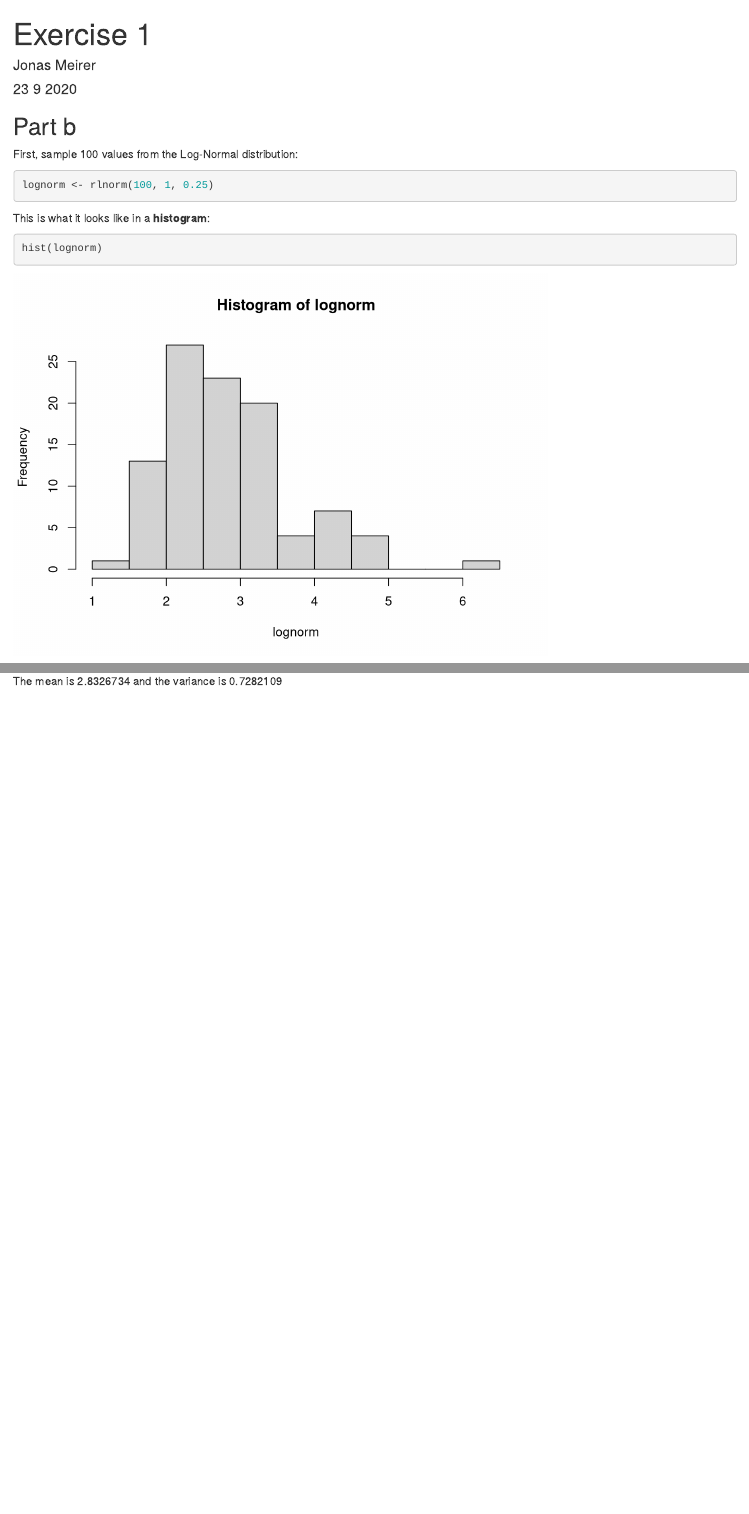
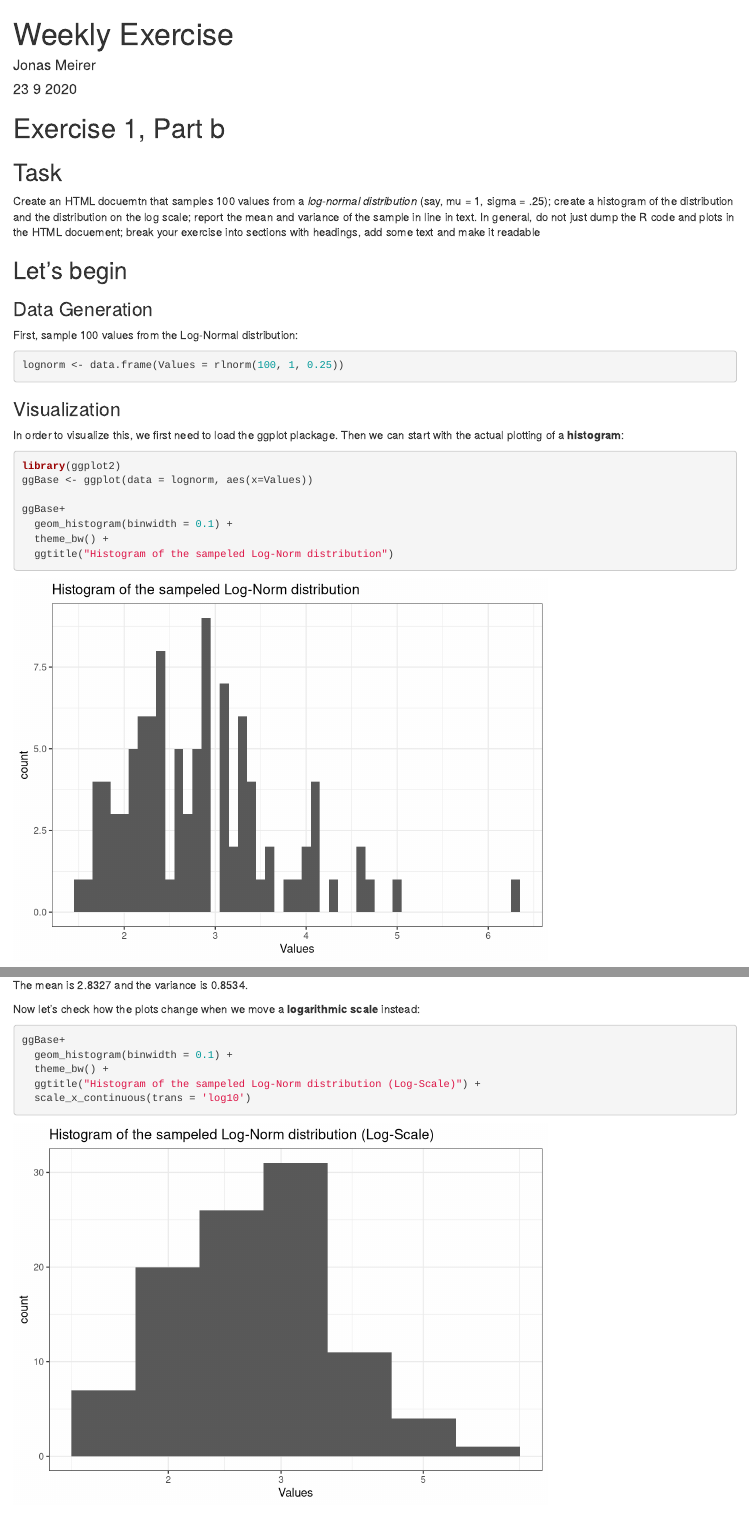
Before and after one commit to jonasmeirer-eth/Genomics-Repo, an R Markdown document (Exercise 1.Rmd): the page in a window 1100 px wide, from its top, and a second part further down, joined at a grey line. Rendered offline with R 4.5, knitr and Pandoc, with nearby package versions; code that draws random numbers runs with fixed seeds of ours.

Commit message:
Adjustments made

````diff
--- a/Exercise 1.Rmd
+++ b/Exercise 1.Rmd
@@ -1,5 +1,5 @@
 ---
-title: "Exercise 1"
+title: "Weekly Exercise"
 author: "Jonas Meirer"
 date: "23 9 2020"
 output: html_document
@@ -9,12 +9,15 @@ output: html_document
 knitr::opts_chunk$set(echo = TRUE)
 ```
 
-## Part b
+# Exercise 1, Part b
+
+## Task
+Create an HTML docuemtn that samples 100 values from a *log-normal distribution* (say, mu = 1, sigma = .25); create a histogram of the distribution and the distribution on the log scale; report the mean and variance of the sample in line in text. In general, do not just dump the R code and plots in the HTML docuement; break your exercise into sections with headings, add some text and make it readable
+
+## Let's begin
+
+### Data Generation
 
 First, sample 100 values from the Log-Normal distribution:
-```{r cars}
-lognorm <- rlnorm(100, 1, 0.25)
-```
-This is what it looks like in a **histogram**:
-```{r plot}
-hist(lognorm)
+```{r data}
+lognorm <- data.frame(Values = rlnorm(100, 1, 0.25))
@@ -21,2 +25,13 @@ hist(lognorm)
 ```
 
+### Visualization
+
+In order to visualize this, we first need to load the ggplot plackage. Then we can start with the actual plotting of a **histogram**:
+```{r plot}
+library(ggplot2)
+ggBase <- ggplot(data = lognorm, aes(x=Values))
+
+ggBase+
+  geom_histogram(binwidth = 0.1) +
+  theme_bw() +
+  ggtitle("Histogram of the sampeled Log-Norm distribution")
@@ -29 +39,0 @@ hist(log(lognorm))
-The mean is `r mean(lognorm)` and the variance is `r var(lognorm)`
@@ -29,0 +55,9 @@ The mean is `r mean(lognorm)` and the variance is `r var(lognorm)`
+The mean is `r log_norm_mean` and the variance is `r log_norm_sd`.
+
+Now let's check how the plots change when we move a **logarithmic scale** instead:
+```{r plot 3}
+ggBase+
+  geom_histogram(binwidth = 0.1) +
+  theme_bw() +
+  ggtitle("Histogram of the sampeled Log-Norm distribution (Log-Scale)") +
+  scale_x_continuous(trans = 'log10')
````
Also changed, not shown: Exercise 1.Rmd (36 more changed lines).
